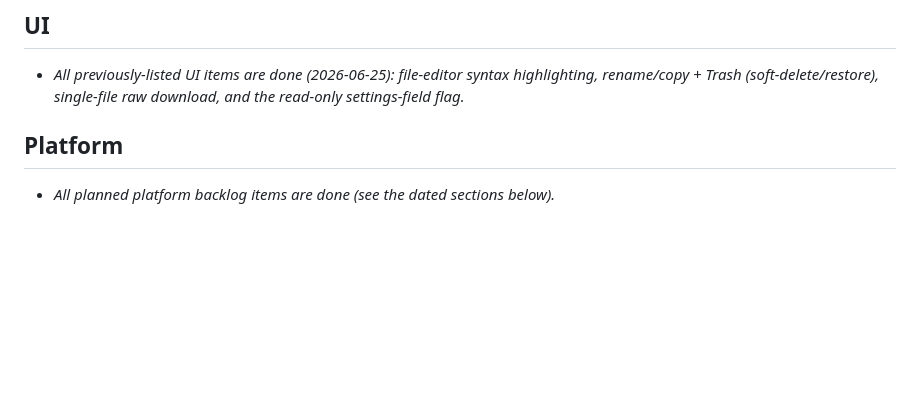
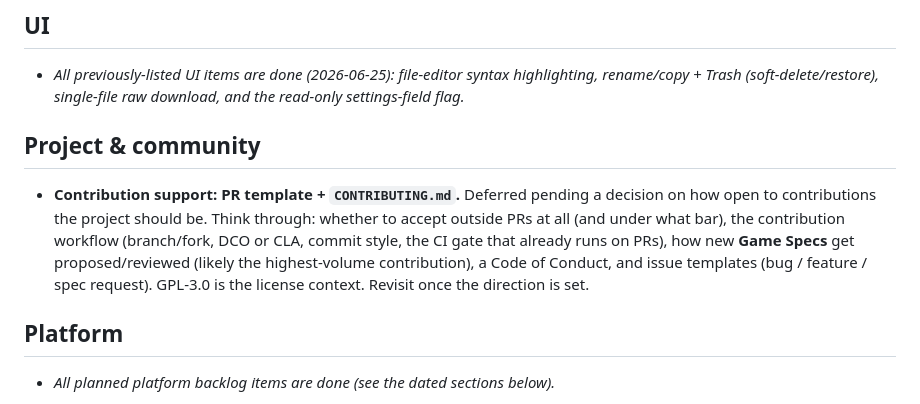
Before and after one commit to briggleman/kraken, a Markdown page: BACKLOG.md, the part around the change. Drawn GitHub-style; blank space fills up the shorter version.

Commit message:
Backlog: defer PR template + CONTRIBUTING.md (contribution support)
Capture the decision to think through how open the project is to outside
contributions before adding a PR template and CONTRIBUTING.md.

```diff
--- a/BACKLOG.md
+++ b/BACKLOG.md
@@ -6,6 +6,14 @@ Deferred features and enhancements, roughly in priority order.
 - _All previously-listed UI items are done (2026-06-25): file-editor syntax
   highlighting, rename/copy + Trash (soft-delete/restore), single-file raw
   download, and the read-only settings-field flag._
+
+## Project & community
+- **Contribution support: PR template + `CONTRIBUTING.md`.** Deferred pending a decision on
+  how open to contributions the project should be. Think through: whether to accept outside
+  PRs at all (and under what bar), the contribution workflow (branch/fork, DCO or CLA, commit
+  style, the CI gate that already runs on PRs), how new **Game Specs** get proposed/reviewed
+  (likely the highest-volume contribution), a Code of Conduct, and issue templates (bug /
+  feature / spec request). GPL-3.0 is the license context. Revisit once the direction is set.
 
 ## Platform
 - _All planned platform backlog items are done (see the dated sections below)._
```
